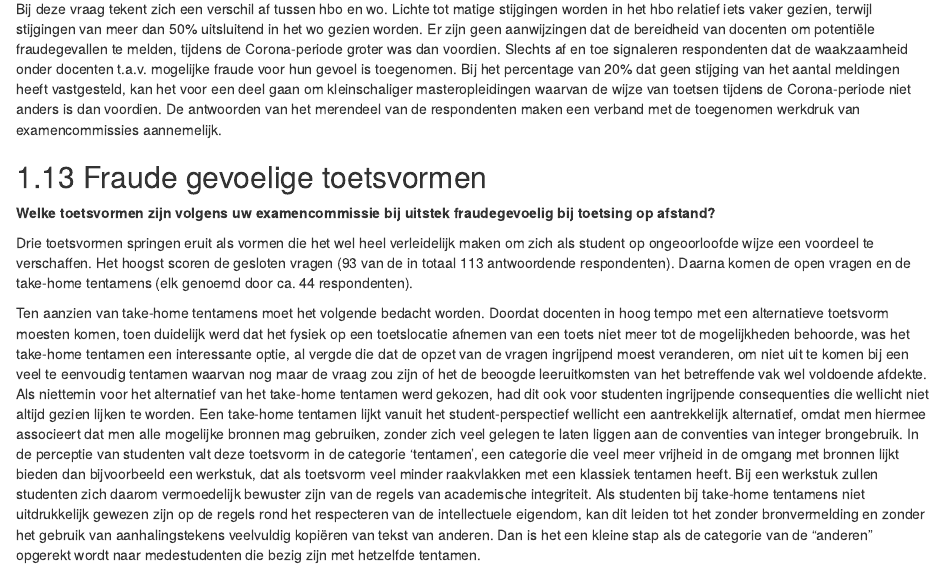
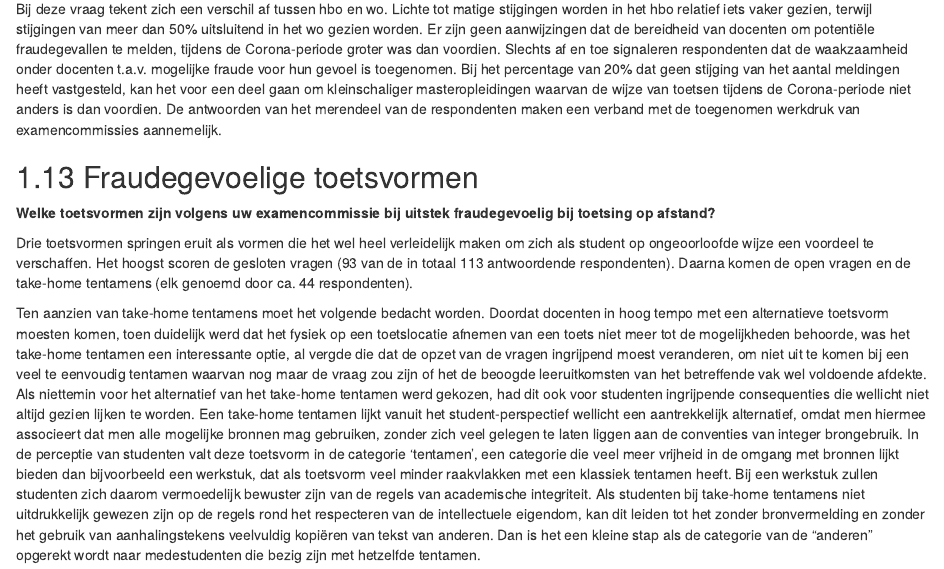
Before and after one commit to Werkgroep-Toetsen-Op-Afstand/Resultaten-Enquete-Examencommissies, an R Markdown document (02-enquete_vragen.Rmd): the page in a window 1100 px wide, from 5070 px down. Rendered offline with R 4.5, knitr and Pandoc, with nearby package versions; drawn as R Markdown's standard HTML page in place of the format the file asks for.

Commit message:
Update 02-enquete_vragen.Rmd
Kopje "fraude gevoelige toetsvormen" gewijzigd in "fraudegevoelige toetsvormen".

```diff
--- a/02-enquete_vragen.Rmd
+++ b/02-enquete_vragen.Rmd
@@ -145,7 +145,7 @@ Bij deze vraag tekent zich een verschil af tussen hbo en wo. Lichte tot matige s
 Er zijn geen aanwijzingen dat de bereidheid van docenten om potentiële fraudegevallen te melden, tijdens de Corona-periode groter was dan voordien. Slechts af en toe signaleren respondenten dat de waakzaamheid onder docenten t.a.v. mogelijke fraude voor hun gevoel is toegenomen. Bij het percentage van 20% dat geen stijging van het aantal meldingen heeft vastgesteld, kan het voor een deel gaan om kleinschaliger masteropleidingen waarvan de wijze van toetsen tijdens de Corona-periode niet anders is dan voordien.
 De antwoorden van het merendeel van de respondenten maken een verband met de toegenomen werkdruk van examencommissies aannemelijk.
 
-## Fraude gevoelige toetsvormen
+## Fraudegevoelige toetsvormen
 
 **Welke toetsvormen zijn volgens uw examencommissie bij uitstek fraudegevoelig bij toetsing op afstand?**
 
```
